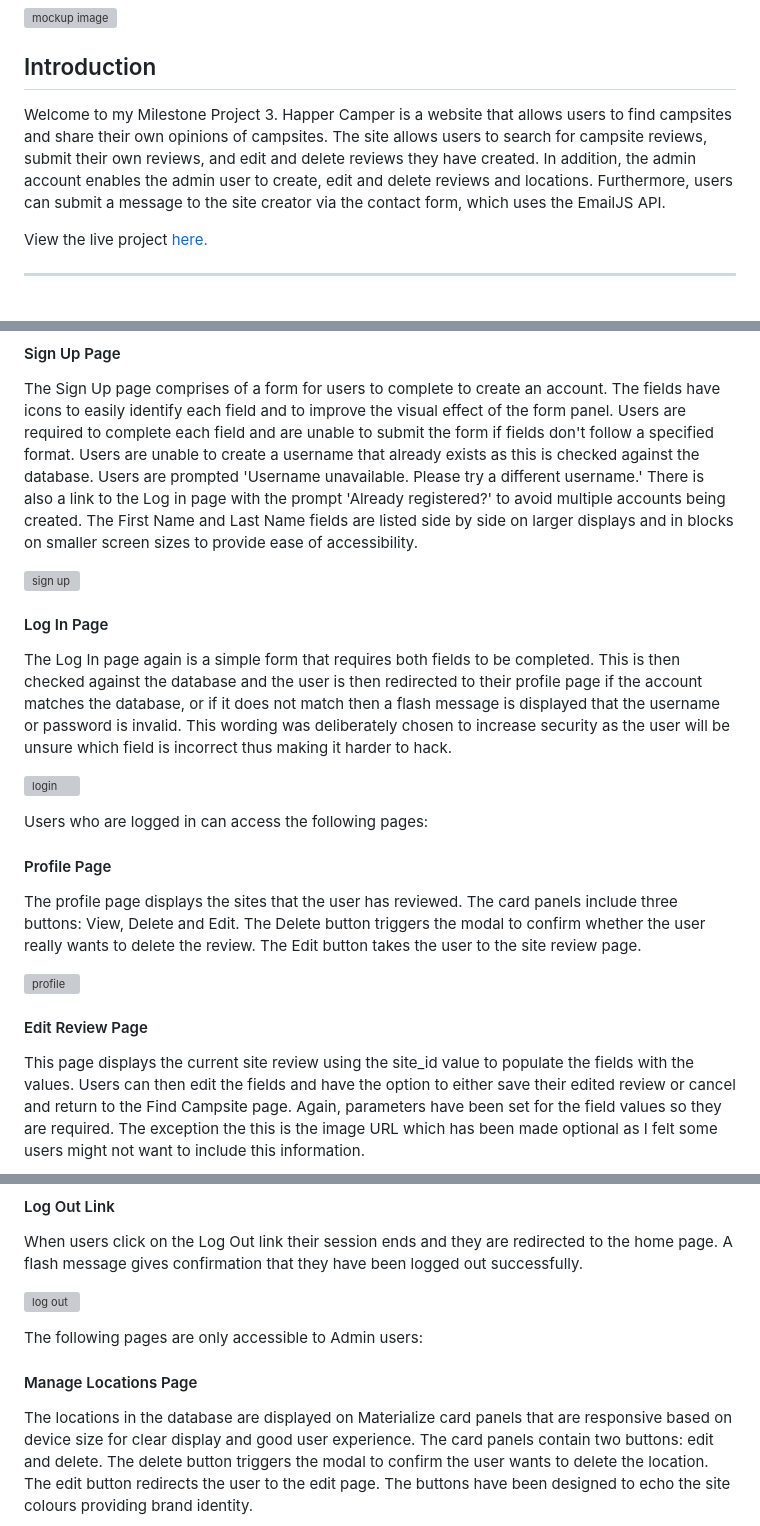
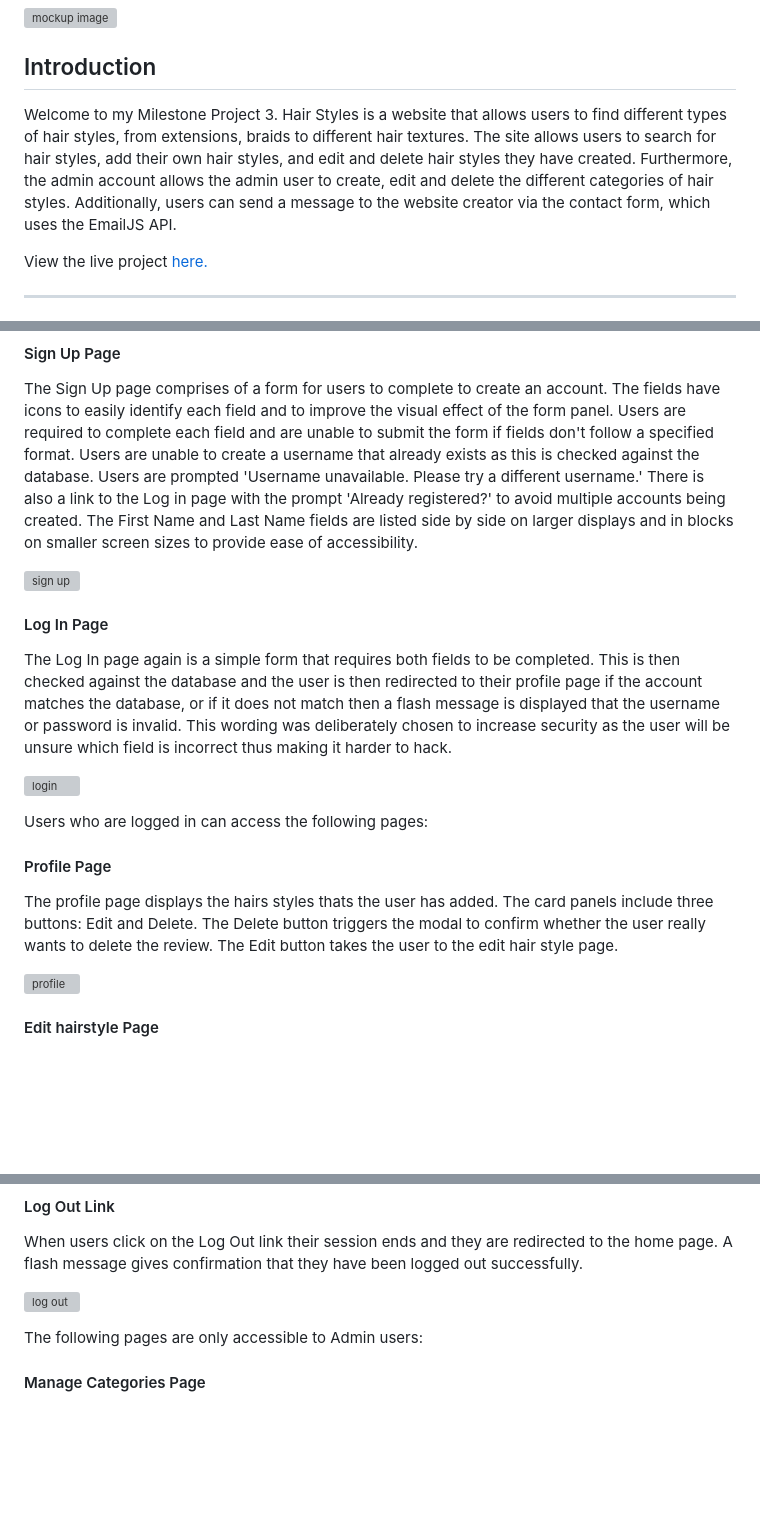
Before and after one commit to JoelineAlves/hair_manager, a Markdown page: README.md, 3 parts joined by grey strips. Rendered like a GitHub page; blank space fills up the shorter version; grey boxes are pictures that could not be loaded.

```diff
--- a/README.md
+++ b/README.md
@@ -4,7 +4,7 @@
 ![mockup image](/documentation/mockup.jpg)
 
 ## Introduction
-Welcome to my Milestone Project 3. Happer Camper is a website that allows users to find campsites and share their own opinions of campsites. The site allows users to search for campsite reviews, submit their own reviews, and edit and delete reviews they have created. In addition, the admin account enables the admin user to create, edit and delete reviews and locations. Furthermore, users can submit a message to the site creator via the contact form, which uses the EmailJS API.
+Welcome to my Milestone Project 3. Hair Styles is a website that allows users to find different types of hair styles, from extensions, braids to different hair textures. The site allows users to search for hair styles, add their own hair styles, and edit and delete hair styles they have created. Furthermore, the admin account allows the admin user to create, edit and delete the different categories of hair styles. Additionally, users can send a message to the website creator via the contact form, which uses the EmailJS API.
 
 View the live project [here.](https://flask-hair-manager-project-54736428c656.herokuapp.com/ "View the Live game here")
 
@@ -242,5 +229,5 @@ Users who are logged in can access the following pages:
 
 #### Profile Page
 
-The profile page displays the sites that the user has reviewed. The card panels include three buttons: View, Delete and Edit. The Delete button triggers the modal to confirm whether the user really wants to delete the review. The Edit button takes the user to the site review page.
+The profile page displays the hairs styles thats the user has added. The card panels include three buttons: Edit and Delete. The Delete button triggers the modal to confirm whether the user really wants to delete the review. The Edit button takes the user to the  edit hair style page.
 
@@ -248,5 +235,4 @@ The profile page displays the sites that the user has reviewed. The card panels
 
-#### Edit Review Page
+#### Edit hairstyle Page
 
-This page displays the current site review using the site_id value to populate the fields with the values. Users can then edit the fields and have the option to either save their edited review or cancel and return to the Find Campsite page. Again, parameters have been set for the field values so they are required. The exception the this is the image URL which has been made optional as I felt some users might not want to include this information.
 
@@ -267,7 +254,6 @@ When users click on the Log Out link their session ends and they are redirected
 
 The following pages are only accessible to Admin users:
 
-#### Manage Locations Page
+#### Manage Categories Page
 
-The locations in the database are displayed on Materialize card panels that are responsive based on device size for clear display and good user experience. The card panels contain two buttons: edit and delete. The delete button triggers the modal to confirm the user wants to delete the location. The edit button redirects the user to the edit page. The buttons have been designed to echo the site colours providing brand identity.
 
```
Also changed, not shown: other parts of README.md (+56 -71 lines), static/images/ER.png (added).
